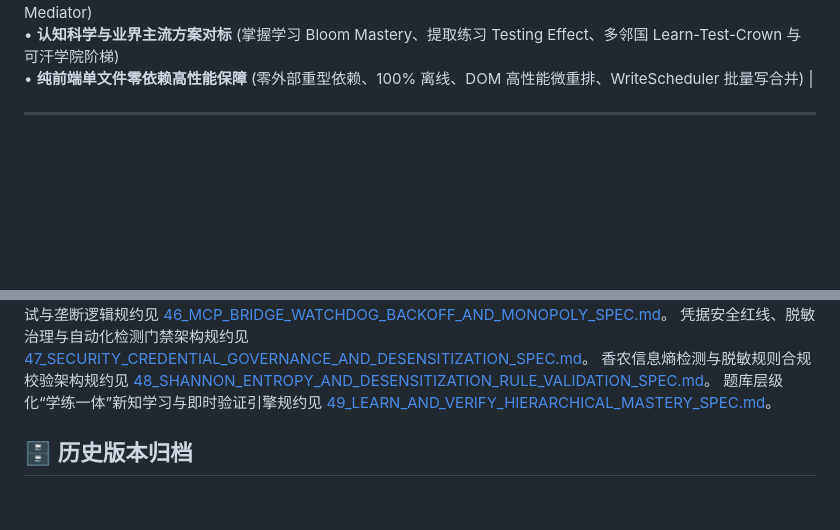
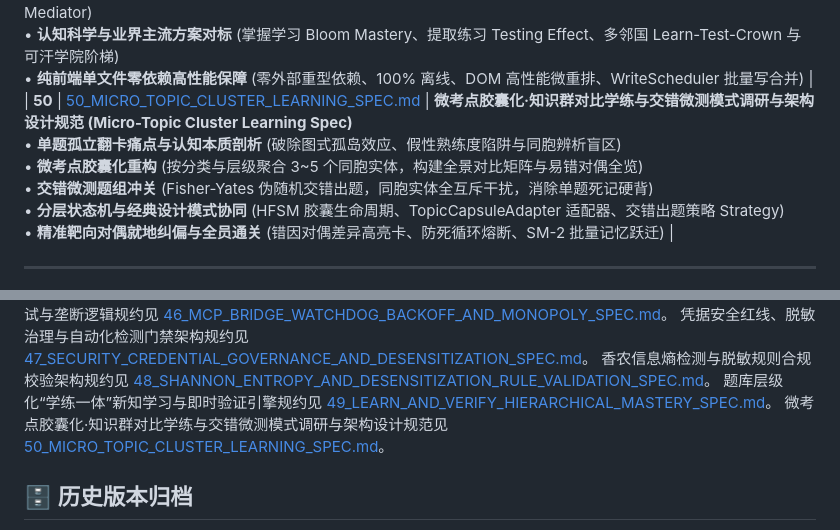
Before and after one commit to csvkse/QuestionBank, a Markdown page: docs/README.md, 2 parts joined by grey strips. GitHub-like rendering; blank space fills up the shorter version.

```diff
--- a/docs/README.md
+++ b/docs/README.md
@@ -58,6 +58,7 @@
 | **47** | [47_SECURITY_CREDENTIAL_GOVERNANCE_AND_DESENSITIZATION_SPEC.md](./47_SECURITY_CREDENTIAL_GOVERNANCE_AND_DESENSITIZATION_SPEC.md) | **凭据安全红线、脱敏治理与自动化检测门禁架构规格书 (Security Credential Governance & Desensitization Spec)**<br>• **三大凭据安全红线确立** (docs 目录严禁真实凭据、tests 纯内存 mock、/env/.envdev 动态加载隔离)<br>• **策略模式 + 词法状态机设计** (HighConfidenceSecret、RfcDomain 与 AssignmentLexer 策略，彻底终结单词误报)<br>• **Git Hook 本地毫秒级拦截与 CI 质量门禁兜底** (FE-SEC-001 门禁与 pre-commit 增量 Unified Diff 拦截)<br>• **不落库隐私目录 docs_secret/** (物理隔离、泄露审计字典 replace.txt 与 git-filter-repo 重写提交指南) |
 | **48** | [48_SHANNON_ENTROPY_AND_DESENSITIZATION_RULE_VALIDATION_SPEC.md](./48_SHANNON_ENTROPY_AND_DESENSITIZATION_RULE_VALIDATION_SPEC.md) | **香农信息熵检测与脱敏规则合规校验架构规格书 (Shannon Entropy & Desensitization Rule Validation Spec)**<br>• **香农信息熵量化模型构建** (纯原生 ESM 字符分布概率与对数计算，识别无前缀随机高熵密钥)<br>• **字符集自适应双阈值体系** (Hex 字符集与 Base64/混合字符集动态适配，语境漏斗消除误报)<br>• **严格脱敏合规校验器** (探测不充分伪脱敏、标准占位符格式契约强校验与掩码暴露比判定)<br>• **双门禁联动防御** (FE-SEC-001 门禁扩展与 Pre-commit 增量拦截协同升级) |
 | **49** | [49_LEARN_AND_VERIFY_HIERARCHICAL_MASTERY_SPEC.md](./49_LEARN_AND_VERIFY_HIERARCHICAL_MASTERY_SPEC.md) | **题库层级化“学练一体”新知学习与即时验证引擎规约 (Learn & Verify Hierarchical Mastery Spec)**<br>• **新知初建与题库测验孤岛弥合** (破除单向被动浏览与盲猜焦虑，构建输入-提取-干预-门禁闭环)<br>• **四大经典设计模式深度协同** (有限状态机 FSM、推进与出题双策略 Strategy、多学科统一适配器 Adapter、中介者 Mediator)<br>• **认知科学与业界主流方案对标** (掌握学习 Bloom Mastery、提取练习 Testing Effect、多邻国 Learn-Test-Crown 与可汗学院阶梯)<br>• **纯前端单文件零依赖高性能保障** (零外部重型依赖、100% 离线、DOM 高性能微重排、WriteScheduler 批量写合并) |
+| **50** | [50_MICRO_TOPIC_CLUSTER_LEARNING_SPEC.md](./50_MICRO_TOPIC_CLUSTER_LEARNING_SPEC.md) | **微考点胶囊化·知识群对比学练与交错微测模式调研与架构设计规范 (Micro-Topic Cluster Learning Spec)**<br>• **单题孤立翻卡痛点与认知本质剖析** (破除图式孤岛效应、假性熟练度陷阱与同胞辨析盲区)<br>• **微考点胶囊化重构** (按分类与层级聚合 3~5 个同胞实体，构建全景对比矩阵与易错对偶全览)<br>• **交错微测题组冲关** (Fisher-Yates 伪随机交错出题，同胞实体全互斥干扰，消除单题死记硬背)<br>• **分层状态机与经典设计模式协同** (HFSM 胶囊生命周期、TopicCapsuleAdapter 适配器、交错出题策略 Strategy)<br>• **精准靶向对偶就地纠偏与全员通关** (错因对偶差异高亮卡、防死循环熔断、SM-2 批量记忆跃迁) |
 
 ---
 
@@ -72,6 +73,7 @@ MCP 桥接看门狗保活、指数退避重试与垄断逻辑规约见 [46_MCP_B
 凭据安全红线、脱敏治理与自动化检测门禁架构规约见 [47_SECURITY_CREDENTIAL_GOVERNANCE_AND_DESENSITIZATION_SPEC.md](./47_SECURITY_CREDENTIAL_GOVERNANCE_AND_DESENSITIZATION_SPEC.md)。
 香农信息熵检测与脱敏规则合规校验架构规约见 [48_SHANNON_ENTROPY_AND_DESENSITIZATION_RULE_VALIDATION_SPEC.md](./48_SHANNON_ENTROPY_AND_DESENSITIZATION_RULE_VALIDATION_SPEC.md)。
 题库层级化“学练一体”新知学习与即时验证引擎规约见 [49_LEARN_AND_VERIFY_HIERARCHICAL_MASTERY_SPEC.md](./49_LEARN_AND_VERIFY_HIERARCHICAL_MASTERY_SPEC.md)。
+微考点胶囊化·知识群对比学练与交错微测模式调研与架构设计规范见 [50_MICRO_TOPIC_CLUSTER_LEARNING_SPEC.md](./50_MICRO_TOPIC_CLUSTER_LEARNING_SPEC.md)。
 
 ## 🗄️ 历史版本归档
 
```
Also changed, not shown: docs/50_MICRO_TOPIC_CLUSTER_LEARNING_SPEC.md (added, +313 -0 lines).
